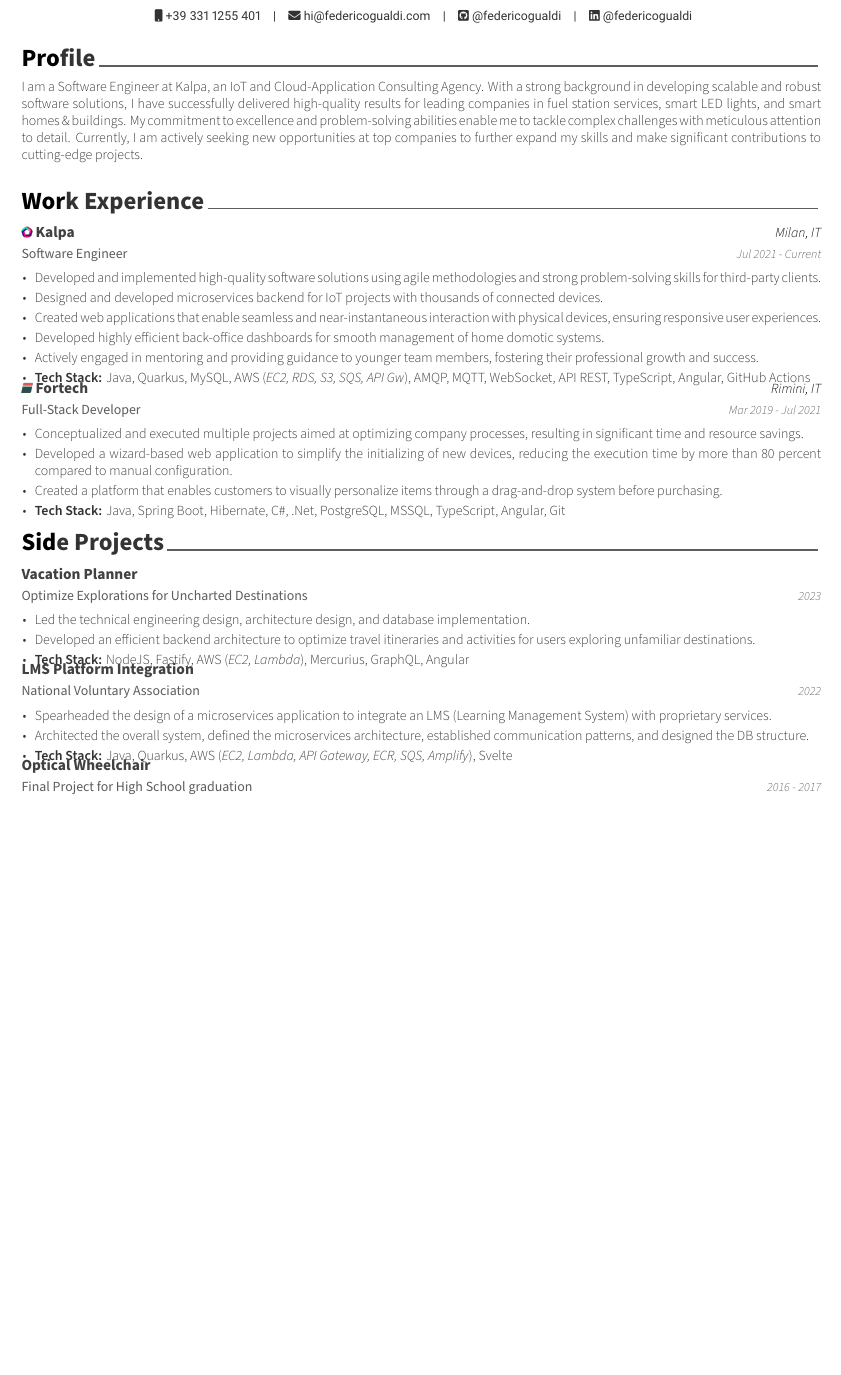
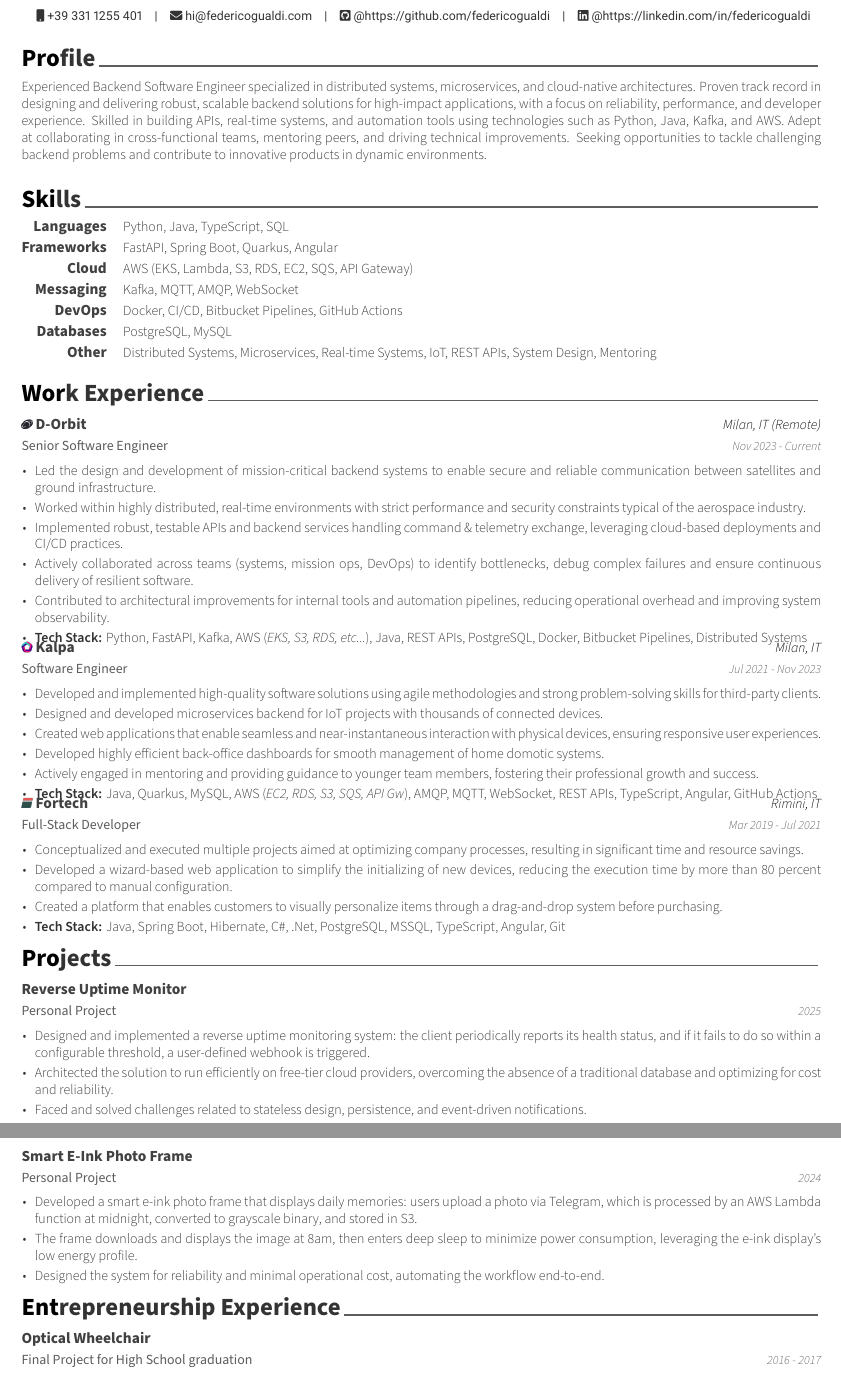
Before and after one commit to federicogualdi/resume, a LaTeX CV (latex/resume.tex, which reads latex/cv/entrepreneurship-experience.tex, latex/cv/profile.tex, latex/cv/projects.tex): part of the page before the commit and two parts of pages 1 and 2 of 2 after it, the two joined at a grey line, cut so that both start at the same text, the shorter picture padded with empty space. Compiled offline with XeLaTeX.

Commit message:
feat: update resume with lasts work experience and project

```diff
--- a/latex/cv/side-projects.tex
+++ b/latex/cv/entrepreneurship-experience.tex
@@ -1,41 +1,13 @@
 %-------------------------------------------------------------------------------
 %	SECTION TITLE
 %-------------------------------------------------------------------------------
-\cvsection{Side Projects}
+\cvsection{Entrepreneurship Experience}
 
 
 %-------------------------------------------------------------------------------
 %	CONTENT
 %-------------------------------------------------------------------------------
 \begin{cventries}
-
-%---------------------------------------------------------
-  \cventry
-    {Optimize Explorations for Uncharted Destinations} % Organisation
-    {Vacation Planner} % Project
-    {} % Location
-    {2023} % Date(s)
-    {
-      \begin{cvitems} % Description(s) of project
-        \item {Led the technical engineering design, architecture design, and database implementation.}
-        \item {Developed an efficient backend architecture to optimize travel itineraries and activities for users exploring unfamiliar destinations.}
-        \item {\textbf{Tech Stack:} NodeJS, Fastify, AWS (\textit{EC2, Lambda}), Mercurius, GraphQL, Angular}
-      \end{cvitems}
-    }
-
-%---------------------------------------------------------
-  \cventry
-    {National Voluntary Association} % Organisation
-    {LMS Platform Integration} % Project
-    {} % Location
-    {2022} % Date(s)
-    {
-      \begin{cvitems} % Description(s) of project
-        \item {Spearheaded the design of a microservices application to integrate an LMS (Learning Management System) with proprietary services.}
-        \item {Architected the overall system, defined the microservices architecture, established communication patterns, and designed the DB structure.}
-        \item {\textbf{Tech Stack:} Java, Quarkus, AWS (\textit{EC2, Lambda, API Gateway, ECR, SQS, Amplify}), Svelte}
-      \end{cvitems}
-    }
 
 %---------------------------------------------------------
   \cventry
--- a/latex/cv/profile.tex
+++ b/latex/cv/profile.tex
@@ -10,5 +10,5 @@
 \begin{cvparagraph}
 
 %---------------------------------------------------------
-I am a Software Engineer at Kalpa, an IoT and Cloud-Application Consulting Agency. With a strong background in developing scalable and robust software solutions, I have successfully delivered high‑quality results for leading companies in fuel station services, smart LED lights, and smart homes \& buildings. My commitment to excellence and problem-solving abilities enable me to tackle complex challenges with meticulous attention to detail. Currently, I am actively seeking new opportunities at top companies to further expand my skills and make significant contributions to cutting-edge projects.
+Experienced Backend Software Engineer specialized in distributed systems, microservices, and cloud-native architectures. Proven track record in designing and delivering robust, scalable backend solutions for high-impact applications, with a focus on reliability, performance, and developer experience. Skilled in building APIs, real-time systems, and automation tools using technologies such as Python, Java, Kafka, and AWS. Adept at collaborating in cross-functional teams, mentoring peers, and driving technical improvements. Seeking opportunities to tackle challenging backend problems and contribute to innovative products in dynamic environments.
 \end{cvparagraph}
--- /dev/null
+++ b/latex/cv/projects.tex
@@ -0,0 +1,39 @@
+%-------------------------------------------------------------------------------
+%\tSECTION TITLE
+%-------------------------------------------------------------------------------
+\cvsection{Projects}
+
+%-------------------------------------------------------------------------------
+%\tCONTENT
+%-------------------------------------------------------------------------------
+\begin{cventries}
+
+%---------------------------------------------------------
+  \cventry
+    {Personal Project} % Project type
+    {Reverse Uptime Monitor} % Project name
+    {} % Location
+    {2025} % Date(s)
+    {
+      \begin{cvitems}
+        \item {Designed and implemented a reverse uptime monitoring system: the client periodically reports its health status, and if it fails to do so within a configurable threshold, a user-defined webhook is triggered.}
+        \item {Architected the solution to run efficiently on free-tier cloud providers, overcoming the absence of a traditional database and optimizing for cost and reliability.}
+        \item {Faced and solved challenges related to stateless design, persistence, and event-driven notifications.}
+      \end{cvitems}
+    }
+
+%---------------------------------------------------------
+  \cventry
+    {Personal Project} % Project type
+    {Smart E-Ink Photo Frame} % Project name
+    {} % Location
+    {2024} % Date(s)
+    {
+      \begin{cvitems}
+        \item {Developed a smart e-ink photo frame that displays daily memories: users upload a photo via Telegram, which is processed by an AWS Lambda function at midnight, converted to grayscale binary, and stored in S3.}
+        \item {The frame downloads and displays the image at 8am, then enters deep sleep to minimize power consumption, leveraging the e-ink display's low energy profile.}
+        \item {Designed the system for reliability and minimal operational cost, automating the workflow end-to-end.}
+      \end{cvitems}
+    }
+
+\end{cventries}
--- /dev/null
+++ b/latex/cv/skills.tex
@@ -0,0 +1,17 @@
+%-------------------------------------------------------------------------------
+%\tSECTION TITLE
+%-------------------------------------------------------------------------------
+\cvsection{Skills}
+
+%-------------------------------------------------------------------------------
+%\tCONTENT
+%-------------------------------------------------------------------------------
+\begin{cvskills}
+  \cvskill{Languages}{Python, Java, TypeScript, SQL}
+  \cvskill{Frameworks}{FastAPI, Spring Boot, Quarkus, Angular}
+  \cvskill{Cloud}{AWS (EKS, Lambda, S3, RDS, EC2, SQS, API Gateway)}
+  \cvskill{Messaging}{Kafka, MQTT, AMQP, WebSocket}
+  \cvskill{DevOps}{Docker, CI/CD, Bitbucket Pipelines, GitHub Actions}
+  \cvskill{Databases}{PostgreSQL, MySQL}
+  \cvskill{Other}{Distributed Systems, Microservices, Real-time Systems, IoT, REST APIs, System Design, Mentoring}
+\end{cvskills}
--- a/latex/cv/work-experience.tex
+++ b/latex/cv/work-experience.tex
@@ -11,13 +11,33 @@
 
 %---------------------------------------------------------
   \cventry
+    {Senior Software Engineer} % Job title
+    {   \includegraphics[width=0.25cm]{cv/images/d_orbit-favicon-transparent.png}
+        \href{http://www.dorbit.space}
+        {D-Orbit}
+    } % Organisation
+    {Milan, IT (Remote)} % Location
+    {Nov 2023 - Current} % Date(s)
+    {
+    \begin{cvitems} % Description(s) of tasks/responsibilities
+      \item {Led the design and development of mission-critical backend systems to enable secure and reliable communication between satellites and ground infrastructure.}
+      \item {Worked within highly distributed, real-time environments with strict performance and security constraints typical of the aerospace industry.}
+      \item {Implemented robust, testable APIs and backend services handling command \& telemetry exchange, leveraging cloud-based deployments and CI/CD practices.}
+      \item {Actively collaborated across teams (systems, mission ops, DevOps) to identify bottlenecks, debug complex failures and ensure continuous delivery of resilient software.}
+      \item {Contributed to architectural improvements for internal tools and automation pipelines, reducing operational overhead and improving system observability.}
+      \item {\textbf{Tech Stack:} Python, FastAPI, Kafka, AWS (\textit{EKS, S3, RDS, etc...}), Java, REST APIs, PostgreSQL, Docker, Bitbucket Pipelines, Distributed Systems}
+    \end{cvitems}
+    }
+
+%---------------------------------------------------------
+  \cventry
     {Software Engineer} % Job title
     {   \includegraphics[width=0.25cm]{cv/images/kalpa-favicon-transparent.png}
         \href{http://www.kalpa.it/en}
         {Kalpa}
     } % Organisation
     {Milan, IT} % Location
-    {Jul 2021 - Current} % Date(s)
+    {Jul 2021 - Nov 2023} % Date(s)
     {
       \begin{cvitems} % Description(s) of tasks/responsibilities
         \item {Developed and implemented high-quality software solutions using agile methodologies and strong problem-solving skills for third-party clients.}
@@ -25,7 +45,7 @@
         \item {Created web applications that enable seamless and near-instantaneous interaction with physical devices, ensuring responsive user experiences.}
         \item {Developed highly efficient back-office dashboards for smooth management of home domotic systems.}
         \item {Actively engaged in mentoring and providing guidance to younger team members, fostering their professional growth and success.}
-        \item {\textbf{Tech Stack:} Java, Quarkus, MySQL, AWS (\textit{EC2, RDS, S3, SQS, API Gw}), AMQP, MQTT, WebSocket, API REST, TypeScript, Angular, GitHub Actions}
+        \item {\textbf{Tech Stack:} Java, Quarkus, MySQL, AWS (\textit{EC2, RDS, S3, SQS, API Gw}), AMQP, MQTT, WebSocket, REST APIs, TypeScript, Angular, GitHub Actions}
       \end{cvitems}
     }
 
--- a/latex/resume.tex
+++ b/latex/resume.tex
@@ -31,8 +31,8 @@
 
 \mobile{+39 331 1255 401}
 \email{hi@federicogualdi.com}
-\github{federicogualdi}
-\linkedin{federicogualdi}
+\github{https://github.com/federicogualdi}
+\linkedin{https://linkedin.com/in/federicogualdi}
 
 
 %-------------------------------------------------------------------------------
@@ -46,9 +46,13 @@
 %-------------------------------------------------------------------------------
 \input{cv/profile}
 \parskip=0.3em
+\input{cv/skills}
+\parskip=0.3em
 \input{cv/work-experience}
 \parskip=0.3em
-\input{cv/side-projects}
+\input{cv/projects}
+\parskip=0.3em
+\input{cv/entrepreneurship-experience}
 \parskip=0.3em
 \input{cv/education}
 
```
Also changed, not shown: latex/cv/education.tex (+0 -10 lines), latex/cv/images/d_orbit-favicon-transparent.png (added), latex/cv/entrepreneurship-experience.tex (1 more changed lines), 1 other file.
